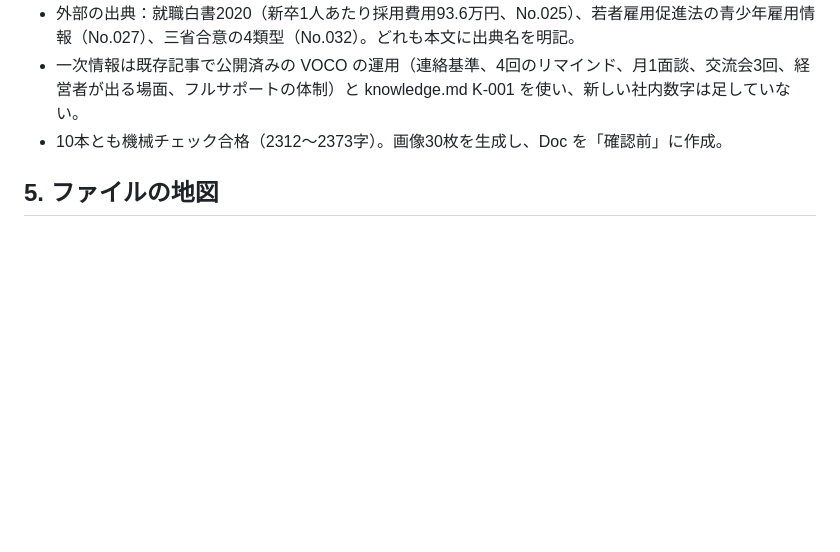
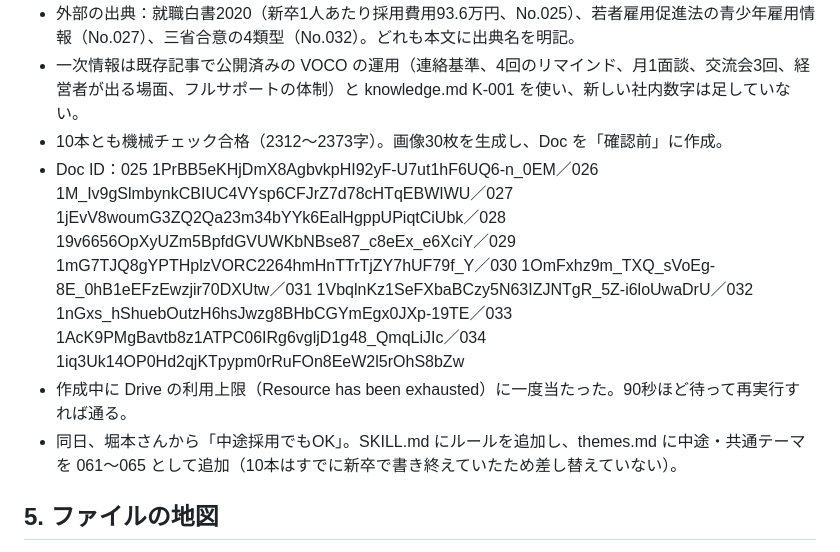
Before and after one commit to Tainen/Claude-Code, a Markdown page: tools/aeo/HANDOFF.md, the part around the change. GitHub-like rendering; blank space fills up the shorter version.

```diff
--- a/tools/aeo/HANDOFF.md
+++ b/tools/aeo/HANDOFF.md
@@ -128,6 +128,9 @@
 - 外部の出典：就職白書2020（新卒1人あたり採用費用93.6万円、No.025）、若者雇用促進法の青少年雇用情報（No.027）、三省合意の4類型（No.032）。どれも本文に出典名を明記。
 - 一次情報は既存記事で公開済みの VOCO の運用（連絡基準、4回のリマインド、月1面談、交流会3回、経営者が出る場面、フルサポートの体制）と knowledge.md K-001 を使い、新しい社内数字は足していない。
 - 10本とも機械チェック合格（2312〜2373字）。画像30枚を生成し、Doc を「確認前」に作成。
+- Doc ID：025 1PrBB5eKHjDmX8AgbvkpHI92yF-U7ut1hF6UQ6-n_0EM／026 1M_Iv9gSlmbynkCBIUC4VYsp6CFJrZ7d78cHTqEBWIWU／027 1jEvV8woumG3ZQ2Qa23m34bYYk6EalHgppUPiqtCiUbk／028 19v6656OpXyUZm5BpfdGVUWKbNBse87_c8eEx_e6XciY／029 1mG7TJQ8gYPTHplzVORC2264hmHnTTrTjZY7hUF79f_Y／030 1OmFxhz9m_TXQ_sVoEg-8E_0hB1eEFzEwzjir70DXUtw／031 1VbqlnKz1SeFXbaBCzy5N63IZJNTgR_5Z-i6loUwaDrU／032 1nGxs_hShuebOutzH6hsJwzg8BHbCGYmEgx0JXp-19TE／033 1AcK9PMgBavtb8z1ATPC06IRg6vgljD1g48_QmqLiJIc／034 1iq3Uk14OP0Hd2qjKTpypm0rRuFOn8EeW2l5rOhS8bZw
+- 作成中に Drive の利用上限（Resource has been exhausted）に一度当たった。90秒ほど待って再実行すれば通る。
+- 同日、堀本さんから「中途採用でもOK」。SKILL.md にルールを追加し、themes.md に中途・共通テーマを 061〜065 として追加（10本はすでに新卒で書き終えていたため差し替えていない）。
 
 ## 5. ファイルの地図
 
```
Also changed, not shown: content/articles/themes.md (+5 -0 lines), 1 other file.
